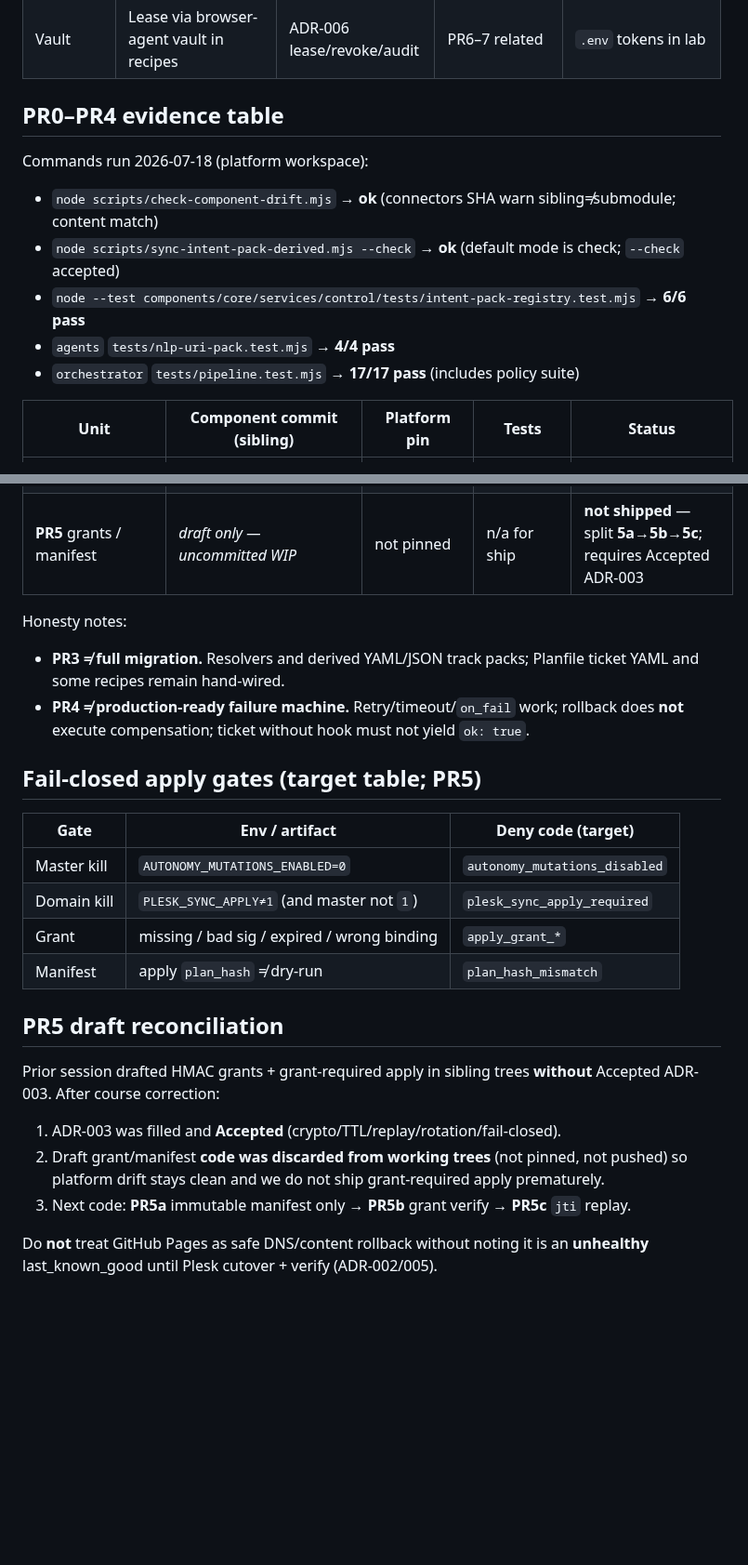
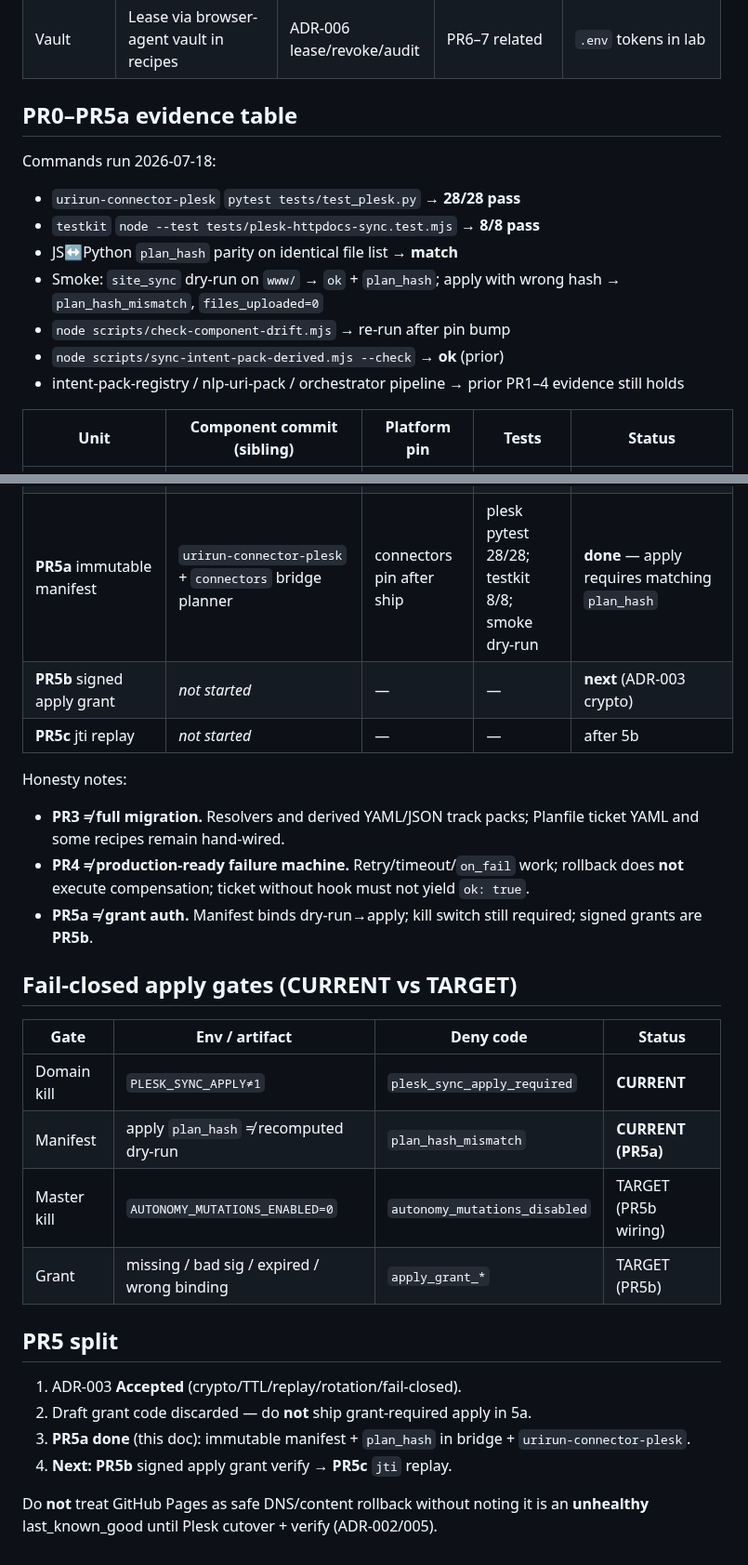
Before and after one commit to subactor/docs, a Markdown page: architecture/autonomy-implementation-status.md, 2 parts joined by grey strips. Shown at 93% size. Rendered like a GitHub page; blank space fills up the shorter version.

Commit message:
docs: mark PR5a immutable manifest done; PR5b signed grants next
Co-authored-by: Cursor <cursoragent@cursor.com>

```diff
--- a/architecture/autonomy-implementation-status.md
+++ b/architecture/autonomy-implementation-status.md
@@ -16,15 +16,17 @@
 | DNS / verify | Desired state documented; Pages still serves docs | DNS→Plesk + fingerprint DoD | PR8–9 | **GitHub Pages is not healthy last_known_good** for content rollback |
 | Vault | Lease via browser-agent vault in recipes | ADR-006 lease/revoke/audit | PR6–7 related | `.env` tokens in lab |
 
-## PR0–PR4 evidence table
+## PR0–PR5a evidence table
 
-Commands run 2026-07-18 (platform workspace):
+Commands run 2026-07-18:
 
-- `node scripts/check-component-drift.mjs` → **ok** (connectors SHA warn sibling≠submodule; content match)
-- `node scripts/sync-intent-pack-derived.mjs --check` → **ok** (default mode is check; `--check` accepted)
-- `node --test components/core/services/control/tests/intent-pack-registry.test.mjs` → **6/6 pass**
-- `agents` `tests/nlp-uri-pack.test.mjs` → **4/4 pass**
-- `orchestrator` `tests/pipeline.test.mjs` → **17/17 pass** (includes policy suite)
+- `urirun-connector-plesk` `pytest tests/test_plesk.py` → **28/28 pass**
+- `testkit` `node --test tests/plesk-httpdocs-sync.test.mjs` → **8/8 pass**
+- JS↔Python `plan_hash` parity on identical file list → **match**
+- Smoke: `site_sync` dry-run on `www/` → `ok` + `plan_hash`; apply with wrong hash → `plan_hash_mismatch`, `files_uploaded=0`
+- `node scripts/check-component-drift.mjs` → re-run after pin bump
+- `node scripts/sync-intent-pack-derived.mjs --check` → **ok** (prior)
+- intent-pack-registry / nlp-uri-pack / orchestrator pipeline → prior PR1–4 evidence still holds
 
 | Unit | Component commit (sibling) | Platform pin | Tests | Status |
 | --- | --- | --- | --- | --- |
@@ -32,31 +34,31 @@ Commands run 2026-07-18 (platform workspace):
 | **PR2** intent pack registry | `core` `d44fbb2` (pack-first intents earlier in history); packs in `platform/config/intent-packs/` | core pin `d44fbb2`; agents `771053d` | intent-pack-registry 6/6 | **verified** (dual-run retained) |
 | **PR3** phrase/LLM/step dedupe | `agents` `771053d`; sync script on platform | agents pin `771053d` | sync `--check` ok; nlp-uri-pack 4/4 | **partial** — pack SSOT for resolvers + derived artifacts; **Planfile imports still separate**; dual-run until PR10 |
 | **PR4** recipe policy engine | `orchestrator` `9dd8ed5` (policy core `d9b4599` + hardening) | orchestrator not a compose submodule (CLI package) | pipeline 20/20 | **partial→hardened** — `ticket_failed` / `rollback_failed`; retry clamp on mutate; compensation → PR7 |
-| **PR5** grants / manifest | *draft only — uncommitted WIP* | not pinned | n/a for ship | **not shipped** — split **5a→5b→5c**; requires Accepted ADR-003 |
+| **PR5a** immutable manifest | `urirun-connector-plesk` + `connectors` bridge planner | connectors pin after ship | plesk pytest 28/28; testkit 8/8; smoke dry-run | **done** — apply requires matching `plan_hash` |
+| **PR5b** signed apply grant | *not started* | — | — | **next** (ADR-003 crypto) |
+| **PR5c** jti replay | *not started* | — | — | after 5b |
 
 Honesty notes:
 
 - **PR3 ≠ full migration.** Resolvers and derived YAML/JSON track packs; Planfile ticket YAML and some recipes remain hand-wired.
 - **PR4 ≠ production-ready failure machine.** Retry/timeout/`on_fail` work; rollback does **not** execute compensation; ticket without hook must not yield `ok: true`.
+- **PR5a ≠ grant auth.** Manifest binds dry-run→apply; kill switch still required; signed grants are **PR5b**.
 
-## Fail-closed apply gates (target table; PR5)
+## Fail-closed apply gates (CURRENT vs TARGET)
 
-| Gate | Env / artifact | Deny code (target) |
-| --- | --- | --- |
-| Master kill | `AUTONOMY_MUTATIONS_ENABLED=0` | `autonomy_mutations_disabled` |
-| Domain kill | `PLESK_SYNC_APPLY≠1` (and master not `1`) | `plesk_sync_apply_required` |
-| Grant | missing / bad sig / expired / wrong binding | `apply_grant_*` |
-| Manifest | apply `plan_hash` ≠ dry-run | `plan_hash_mismatch` |
+| Gate | Env / artifact | Deny code | Status |
+| --- | --- | --- | --- |
+| Domain kill | `PLESK_SYNC_APPLY≠1` | `plesk_sync_apply_required` | **CURRENT** |
+| Manifest | apply `plan_hash` ≠ recomputed dry-run | `plan_hash_mismatch` | **CURRENT (PR5a)** |
+| Master kill | `AUTONOMY_MUTATIONS_ENABLED=0` | `autonomy_mutations_disabled` | TARGET (PR5b wiring) |
+| Grant | missing / bad sig / expired / wrong binding | `apply_grant_*` | TARGET (PR5b) |
 
-## PR5 draft reconciliation
+## PR5 split
 
-Prior session drafted HMAC grants + grant-required apply in sibling trees
-**without** Accepted ADR-003. After course correction:
-
-1. ADR-003 was filled and **Accepted** (crypto/TTL/replay/rotation/fail-closed).
-2. Draft grant/manifest **code was discarded from working trees** (not pinned, not pushed)
-   so platform drift stays clean and we do not ship grant-required apply prematurely.
-3. Next code: **PR5a** immutable manifest only → **PR5b** grant verify → **PR5c** `jti` replay.
+1. ADR-003 **Accepted** (crypto/TTL/replay/rotation/fail-closed).
+2. Draft grant code discarded — do **not** ship grant-required apply in 5a.
+3. **PR5a done** (this doc): immutable manifest + `plan_hash` in bridge + `urirun-connector-plesk`.
+4. **Next: PR5b** signed apply grant verify → **PR5c** `jti` replay.
 
 Do **not** treat GitHub Pages as safe DNS/content rollback without noting it is an
 **unhealthy** last_known_good until Plesk cutover + verify (ADR-002/005).
```
Also changed, not shown: other parts of architecture/autonomy-implementation-status.md (+1 -1 lines), architecture/autonomy-recommended-solution.md (+3 -2 lines), plans/autonomy-implementation-roadmap.md (+7 -6 lines).
